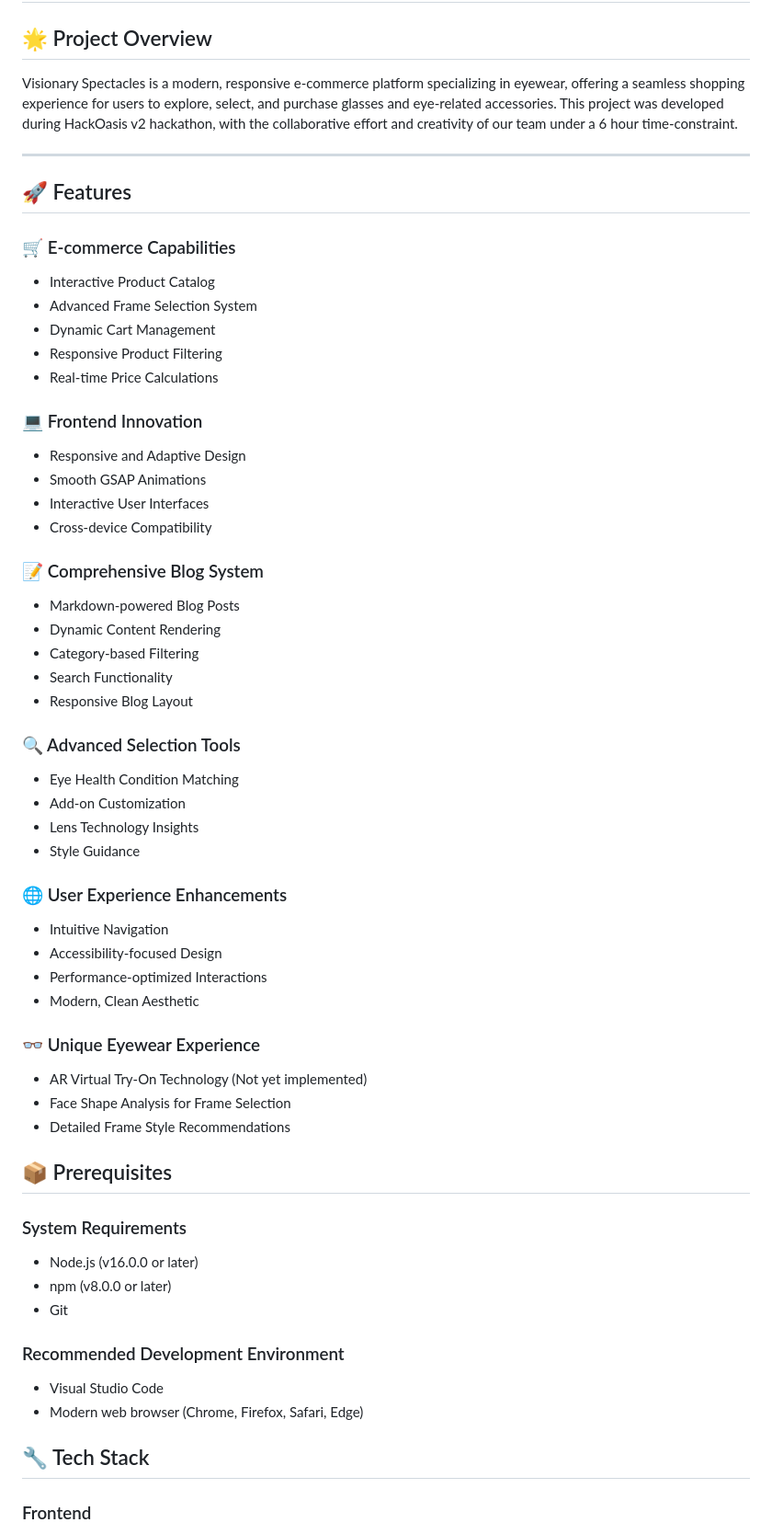
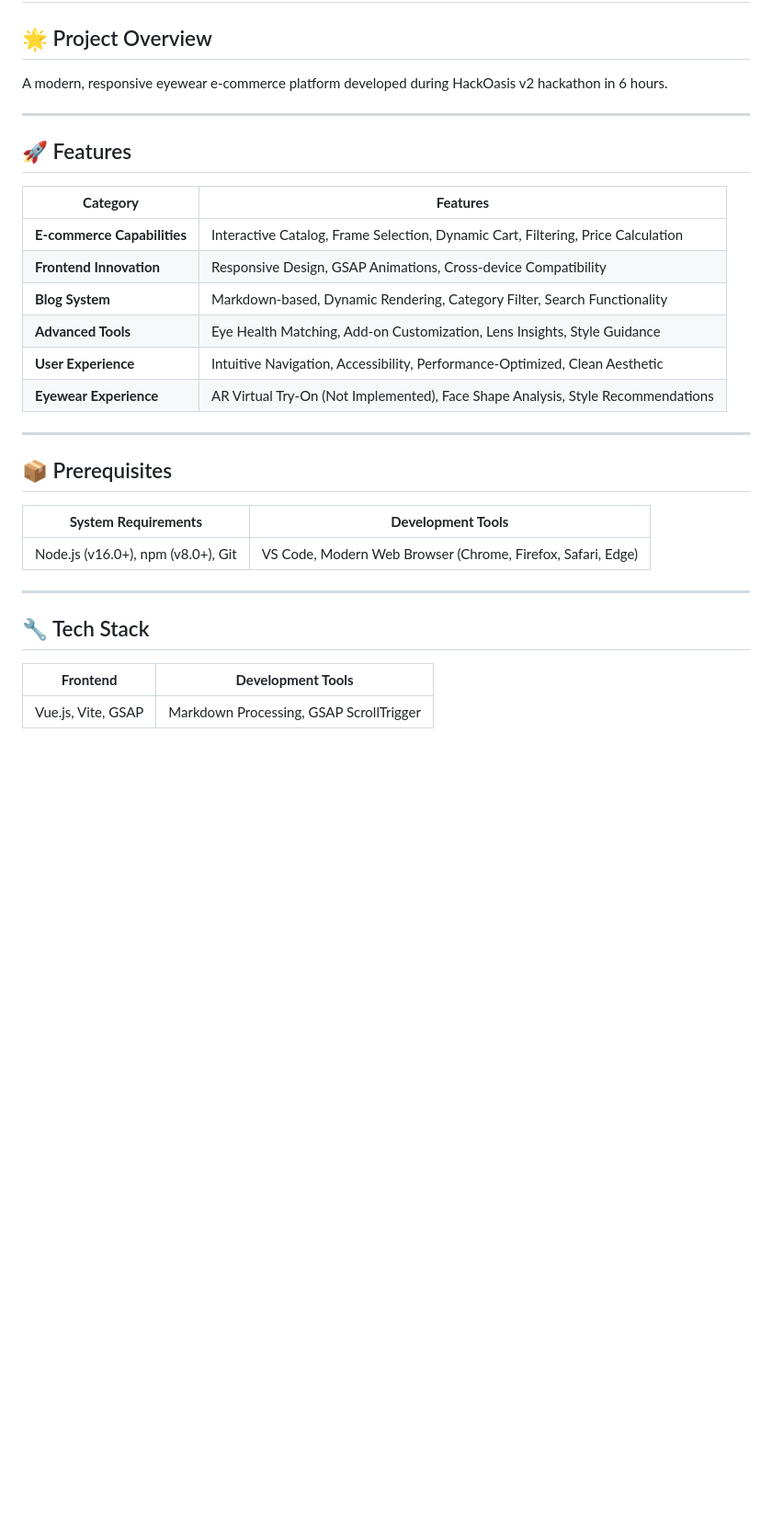
Before and after one commit to flurry101/spectra_visionary, a Markdown page: readme.md, the part around the change printed below. Shown: that part at 92% size. Rendered like a GitHub page; blank space fills up the shorter version.

```diff
--- a/readme.md
+++ b/readme.md
@@ -1,64 +1,34 @@
 # 👓 Visionary Spectacles E-commerce Website
 
 ## 🌟 Project Overview
-
-Visionary Spectacles is a modern, responsive e-commerce platform specializing in eyewear, offering a seamless shopping experience for users to explore, select, and purchase glasses and eye-related accessories. This project was developed during HackOasis v2 hackathon, with the collaborative effort and creativity of our team under a 6 hour time-constraint.
+A modern, responsive eyewear e-commerce platform developed during HackOasis v2 hackathon in 6 hours.
 
 ---
 
 ## 🚀 Features
 
-### 🛒 E-commerce Capabilities
-- Interactive Product Catalog
-- Advanced Frame Selection System
-- Dynamic Cart Management
-- Responsive Product Filtering
-- Real-time Price Calculations
+| **Category**              | **Features**                                                                 |
+|---------------------------|-----------------------------------------------------------------------------|
+| **E-commerce Capabilities**| Interactive Catalog, Frame Selection, Dynamic Cart, Filtering, Price Calculation |
+| **Frontend Innovation**    | Responsive Design, GSAP Animations, Cross-device Compatibility              |
+| **Blog System**            | Markdown-based, Dynamic Rendering, Category Filter, Search Functionality     |
+| **Advanced Tools**         | Eye Health Matching, Add-on Customization, Lens Insights, Style Guidance     |
+| **User Experience**        | Intuitive Navigation, Accessibility, Performance-Optimized, Clean Aesthetic |
+| **Eyewear Experience**     | AR Virtual Try-On (Not Implemented), Face Shape Analysis, Style Recommendations |
 
-### 💻 Frontend Innovation
-- Responsive and Adaptive Design
-- Smooth GSAP Animations
-- Interactive User Interfaces
-- Cross-device Compatibility
-
-### 📝 Comprehensive Blog System
-- Markdown-powered Blog Posts
-- Dynamic Content Rendering
-- Category-based Filtering
-- Search Functionality
-- Responsive Blog Layout
-
-### 🔍 Advanced Selection Tools
-- Eye Health Condition Matching
-- Add-on Customization
-- Lens Technology Insights
-- Style Guidance
-
-### 🌐 User Experience Enhancements
-- Intuitive Navigation
-- Accessibility-focused Design
-- Performance-optimized Interactions
-- Modern, Clean Aesthetic
-
-### 👓 Unique Eyewear Experience
-- AR Virtual Try-On Technology (Not yet implemented)
-- Face Shape Analysis for Frame Selection
-- Detailed Frame Style Recommendations
+---
 
 ## 📦 Prerequisites
 
-### System Requirements
+| **System Requirements**    | **Development Tools**                                                   |
+|----------------------------|-------------------------------------------------------------------------|
+| Node.js (v16.0+), npm (v8.0+), Git | VS Code, Modern Web Browser (Chrome, Firefox, Safari, Edge) |
 
-- Node.js (v16.0.0 or later)
-- npm (v8.0.0 or later)
-- Git
-
-### Recommended Development Environment
-
-- Visual Studio Code
-- Modern web browser (Chrome, Firefox, Safari, Edge)
+---
 
 ## 🔧 Tech Stack
 
-### Frontend
+| **Frontend**        | **Development Tools**      |
+|---------------------|----------------------------|
+| Vue.js, Vite, GSAP  | Markdown Processing, GSAP ScrollTrigger |
 
```
Also changed, not shown: other parts of readme.md (+38 -134 lines).
